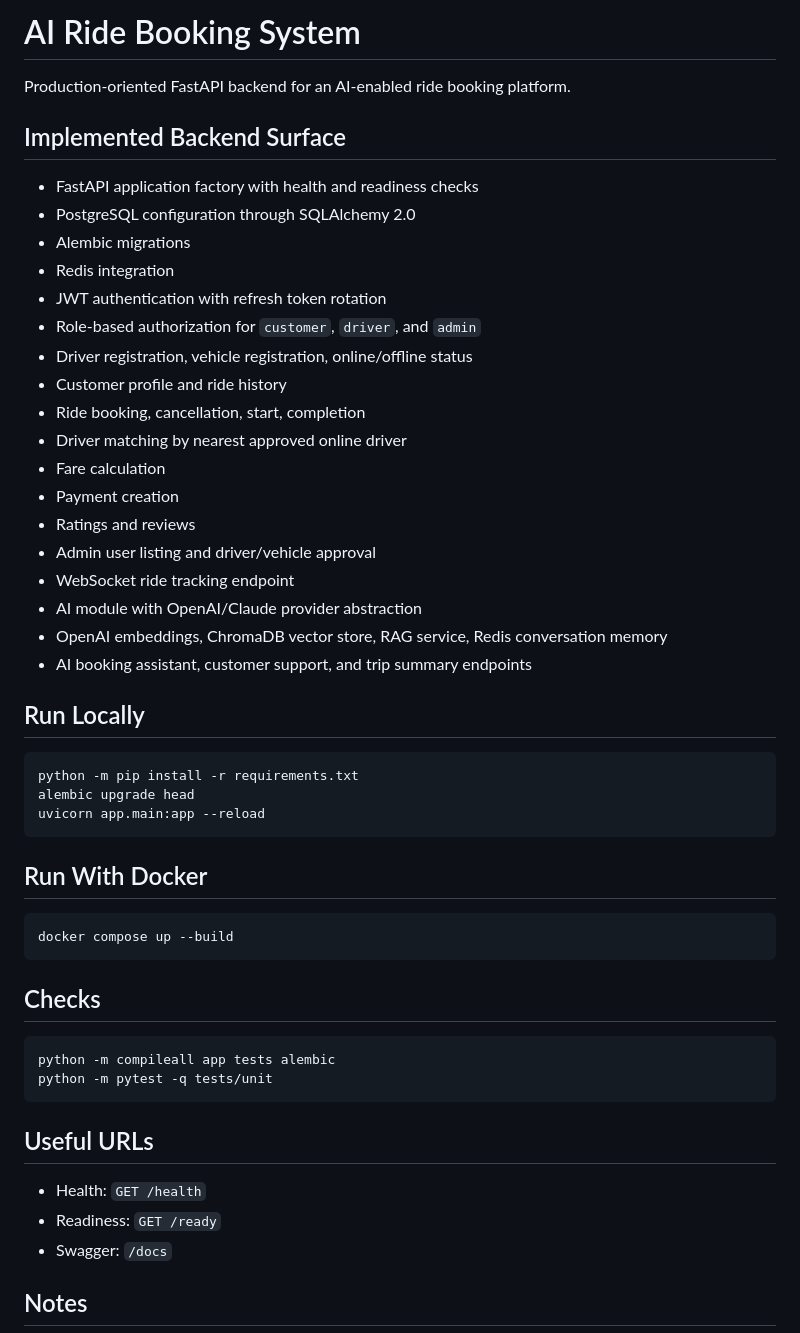
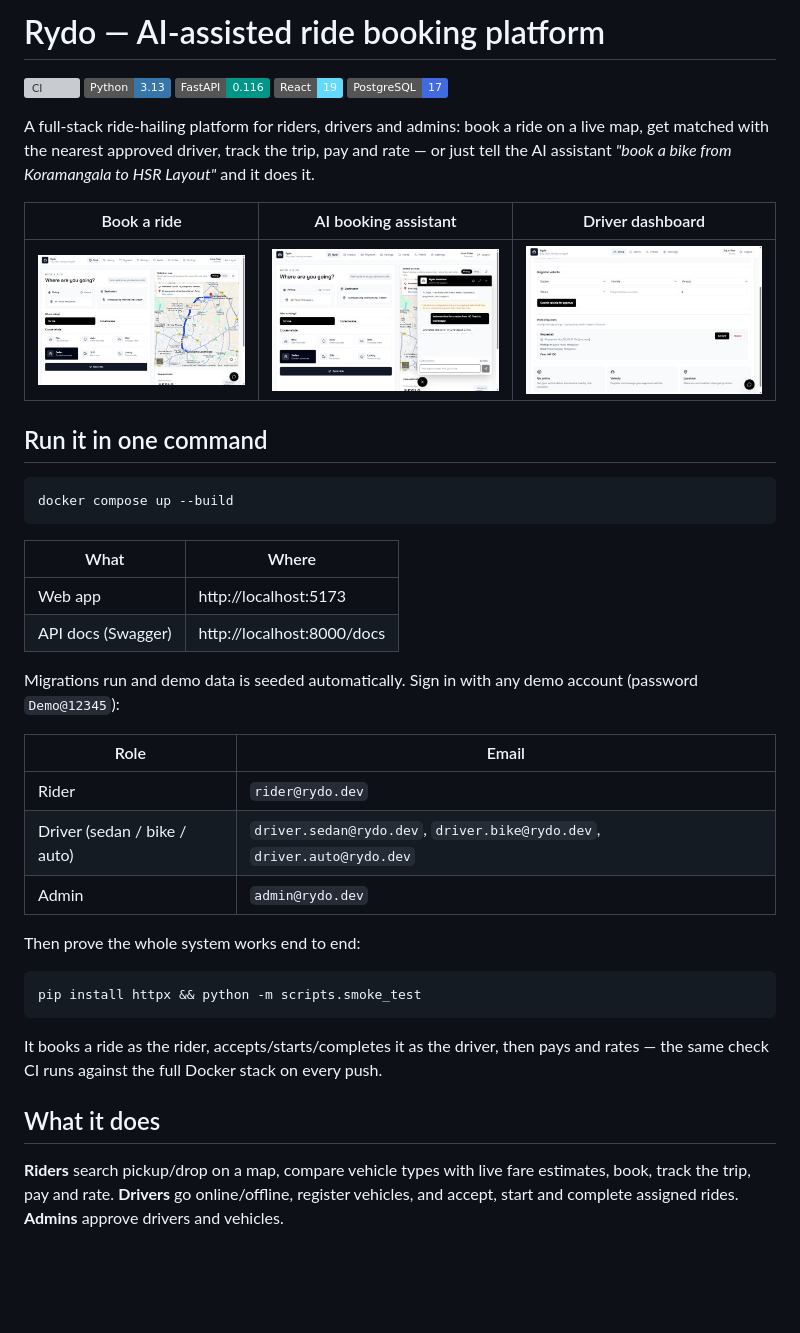
Before and after one commit to kavyaGN/Rydo, a Markdown page: README.md, the part around one of its changes. Rendered like a GitHub page; pictures changed too: docs/screenshots/ai-assistant.jpg (added), docs/screenshots/booking.jpg (added), docs/screenshots/driver-dashboard.jpg (added); badges without logos; blank space fills up the shorter version; grey boxes are pictures that could not be loaded.

````diff
--- a/README.md
+++ b/README.md
@@ -1,54 +1,51 @@
-# AI Ride Booking System
+# Rydo — AI-assisted ride booking platform
 
-Production-oriented FastAPI backend for an AI-enabled ride booking platform.
+[![CI](https://github.com/kavyaGN/Rydo/actions/workflows/ci.yml/badge.svg)](https://github.com/kavyaGN/Rydo/actions/workflows/ci.yml)
+![Python](https://img.shields.io/badge/Python-3.13-3776AB?logo=python&logoColor=white)
+![FastAPI](https://img.shields.io/badge/FastAPI-0.116-009688?logo=fastapi&logoColor=white)
+![React](https://img.shields.io/badge/React-19-61DAFB?logo=react&logoColor=black)
+![PostgreSQL](https://img.shields.io/badge/PostgreSQL-17-4169E1?logo=postgresql&logoColor=white)
 
-## Implemented Backend Surface
+A full-stack ride-hailing platform for riders, drivers and admins: book a ride on a live map,
+get matched with the nearest approved driver, track the trip, pay and rate — or just tell the
+AI assistant *"book a bike from Koramangala to HSR Layout"* and it does it.
 
-- FastAPI application factory with health and readiness checks
-- PostgreSQL configuration through SQLAlchemy 2.0
-- Alembic migrations
-- Redis integration
-- JWT authentication with refresh token rotation
-- Role-based authorization for `customer`, `driver`, and `admin`
-- Driver registration, vehicle registration, online/offline status
-- Customer profile and ride history
-- Ride booking, cancellation, start, completion
-- Driver matching by nearest approved online driver
-- Fare calculation
-- Payment creation
-- Ratings and reviews
-- Admin user listing and driver/vehicle approval
-- WebSocket ride tracking endpoint
-- AI module with OpenAI/Claude provider abstraction
-- OpenAI embeddings, ChromaDB vector store, RAG service, Redis conversation memory
-- AI booking assistant, customer support, and trip summary endpoints
+| Book a ride | AI booking assistant | Driver dashboard |
+| --- | --- | --- |
+| ![Booking](docs/screenshots/booking.jpg) | ![AI assistant](docs/screenshots/ai-assistant.jpg) | ![Driver](docs/screenshots/driver-dashboard.jpg) |
 
-## Run Locally
-
-```bash
-python -m pip install -r requirements.txt
-alembic upgrade head
-uvicorn app.main:app --reload
-```
-
-## Run With Docker
+## Run it in one command
 
 ```bash
 docker compose up --build
 ```
 
-## Checks
+| What | Where |
+| --- | --- |
+| Web app | http://localhost:5173 |
+| API docs (Swagger) | http://localhost:8000/docs |
+
+Migrations run and demo data is seeded automatically. Sign in with any demo account
+(password `Demo@12345`):
+
+| Role | Email |
+| --- | --- |
+| Rider | `rider@rydo.dev` |
+| Driver (sedan / bike / auto) | `driver.sedan@rydo.dev`, `driver.bike@rydo.dev`, `driver.auto@rydo.dev` |
+| Admin | `admin@rydo.dev` |
+
+Then prove the whole system works end to end:
 
 ```bash
-python -m compileall app tests alembic
-python -m pytest -q tests/unit
+pip install httpx && python -m scripts.smoke_test
 ```
 
-## Useful URLs
+It books a ride as the rider, accepts/starts/completes it as the driver, then pays and rates —
+the same check CI runs against the full Docker stack on every push.
 
-- Health: `GET /health`
-- Readiness: `GET /ready`
-- Swagger: `/docs`
+## What it does
 
-## Notes
+**Riders** search pickup/drop on a map, compare vehicle types with live fare estimates, book,
+track the trip, pay and rate. **Drivers** go online/offline, register vehicles, and accept,
+start and complete assigned rides. **Admins** approve drivers and vehicles.
 
````
Also changed, not shown: other parts of README.md (+108 -1 lines), docs/architecture.md (+73 -0 lines), docs/api-design.md (deleted), docs/database-design.md (deleted), 2 other files.
